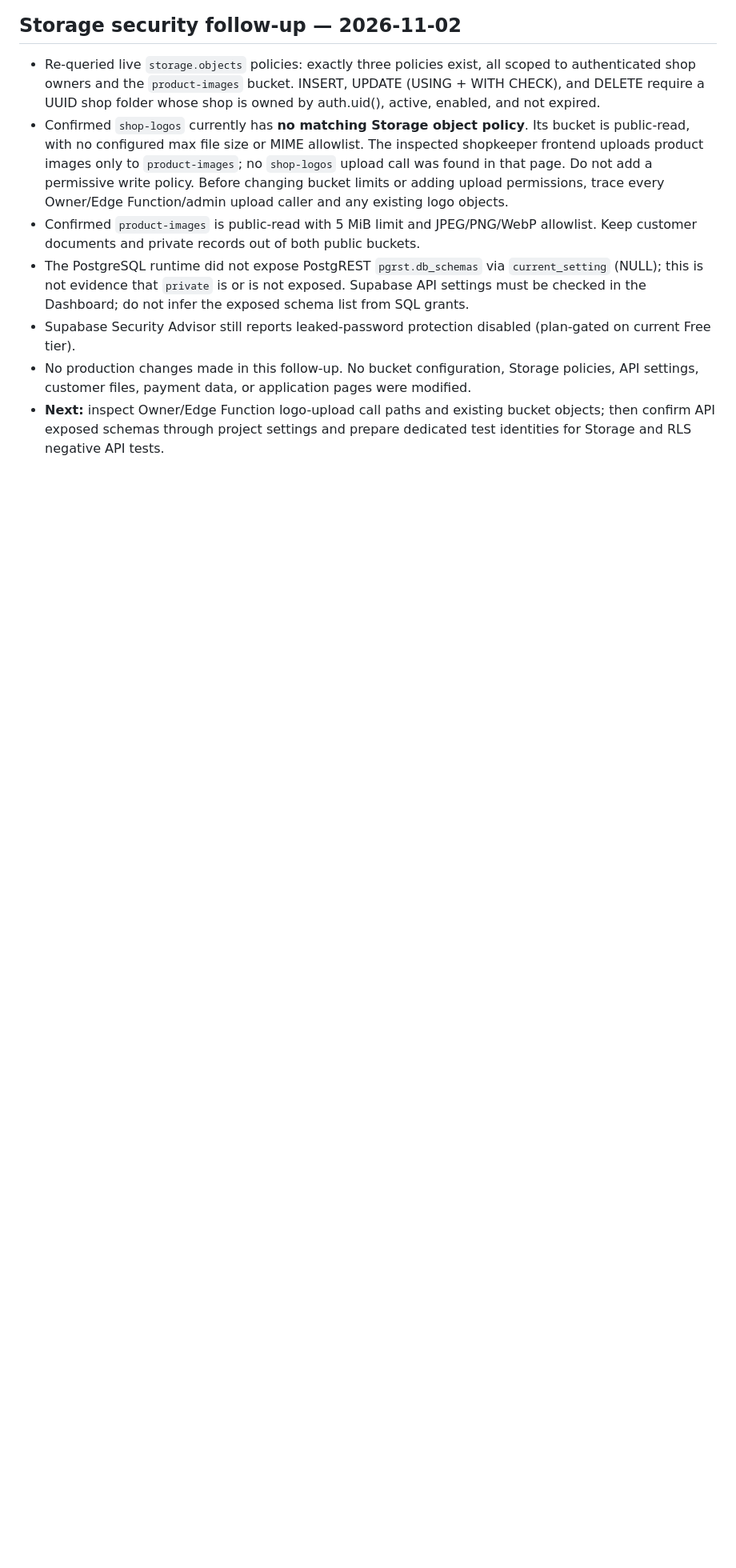
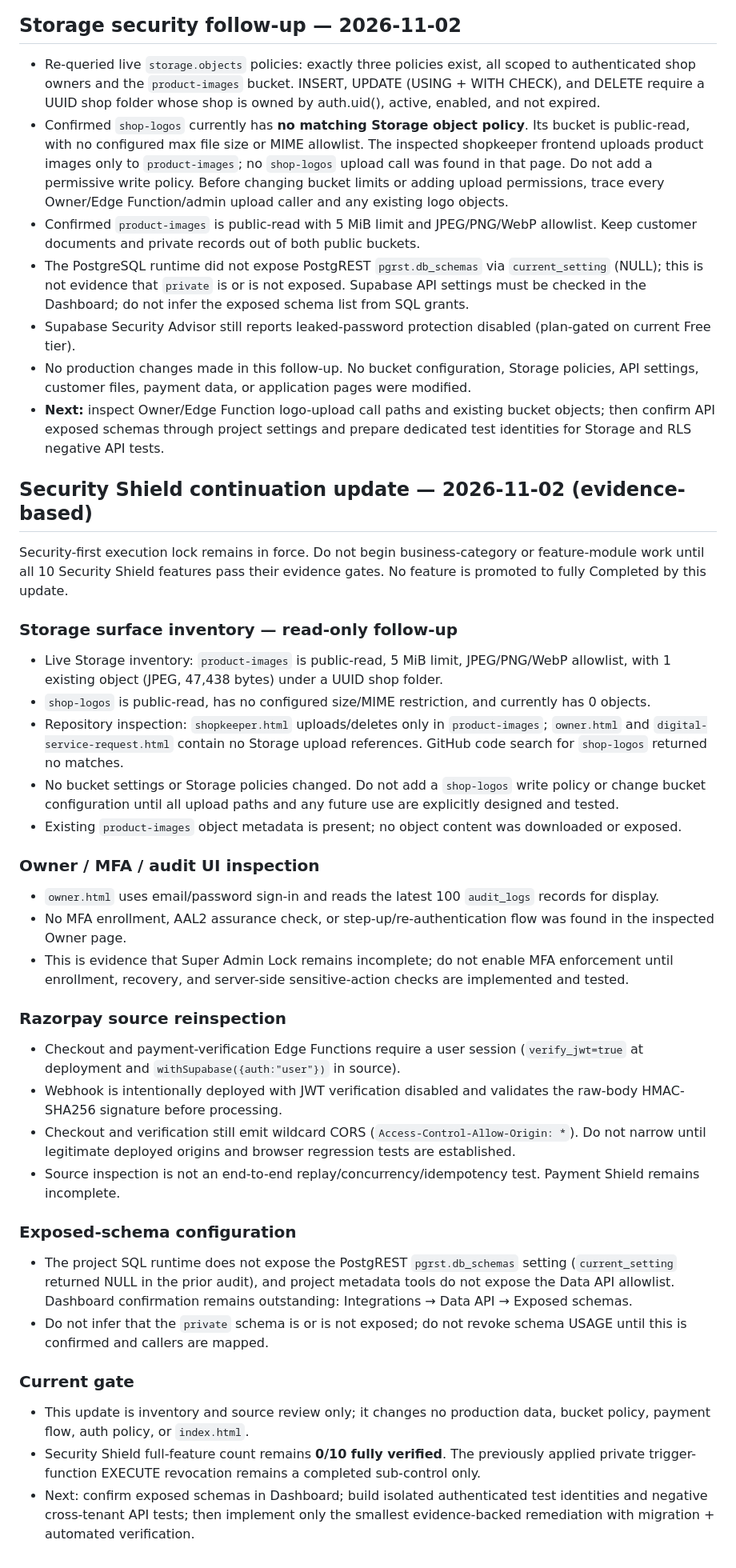
Before and after one commit to smartdigitalseva05-hash/smart-grocery-store-pro, a Markdown page: PROJECT_STATUS.md, the part around the change. Shown at 80% size. Drawn GitHub-style; blank space fills up the shorter version.

Commit message:
Document security storage, Owner MFA and payment audit findings

```diff
--- a/PROJECT_STATUS.md
+++ b/PROJECT_STATUS.md
@@ -450,3 +450,35 @@ The next five owner-approved features have moved from **Pending** to **In Progre
 - Supabase Security Advisor still reports leaked-password protection disabled (plan-gated on current Free tier).
 - No production changes made in this follow-up. No bucket configuration, Storage policies, API settings, customer files, payment data, or application pages were modified.
 - **Next:** inspect Owner/Edge Function logo-upload call paths and existing bucket objects; then confirm API exposed schemas through project settings and prepare dedicated test identities for Storage and RLS negative API tests.
+
+
+## Security Shield continuation update — 2026-11-02 (evidence-based)
+
+Security-first execution lock remains in force. Do not begin business-category or feature-module work until all 10 Security Shield features pass their evidence gates. No feature is promoted to fully Completed by this update.
+
+### Storage surface inventory — read-only follow-up
+- Live Storage inventory: `product-images` is public-read, 5 MiB limit, JPEG/PNG/WebP allowlist, with 1 existing object (JPEG, 47,438 bytes) under a UUID shop folder.
+- `shop-logos` is public-read, has no configured size/MIME restriction, and currently has 0 objects.
+- Repository inspection: `shopkeeper.html` uploads/deletes only in `product-images`; `owner.html` and `digital-service-request.html` contain no Storage upload references. GitHub code search for `shop-logos` returned no matches.
+- No bucket settings or Storage policies changed. Do not add a `shop-logos` write policy or change bucket configuration until all upload paths and any future use are explicitly designed and tested.
+- Existing `product-images` object metadata is present; no object content was downloaded or exposed.
+
+### Owner / MFA / audit UI inspection
+- `owner.html` uses email/password sign-in and reads the latest 100 `audit_logs` records for display.
+- No MFA enrollment, AAL2 assurance check, or step-up/re-authentication flow was found in the inspected Owner page.
+- This is evidence that Super Admin Lock remains incomplete; do not enable MFA enforcement until enrollment, recovery, and server-side sensitive-action checks are implemented and tested.
+
+### Razorpay source reinspection
+- Checkout and payment-verification Edge Functions require a user session (`verify_jwt=true` at deployment and `withSupabase({auth:"user"})` in source).
+- Webhook is intentionally deployed with JWT verification disabled and validates the raw-body HMAC-SHA256 signature before processing.
+- Checkout and verification still emit wildcard CORS (`Access-Control-Allow-Origin: *`). Do not narrow until legitimate deployed origins and browser regression tests are established.
+- Source inspection is not an end-to-end replay/concurrency/idempotency test. Payment Shield remains incomplete.
+
+### Exposed-schema configuration
+- The project SQL runtime does not expose the PostgREST `pgrst.db_schemas` setting (`current_setting` returned NULL in the prior audit), and project metadata tools do not expose the Data API allowlist. Dashboard confirmation remains outstanding: Integrations → Data API → Exposed schemas.
+- Do not infer that the `private` schema is or is not exposed; do not revoke schema USAGE until this is confirmed and callers are mapped.
+
+### Current gate
+- This update is inventory and source review only; it changes no production data, bucket policy, payment flow, auth policy, or `index.html`.
+- Security Shield full-feature count remains **0/10 fully verified**. The previously applied private trigger-function EXECUTE revocation remains a completed sub-control only.
+- Next: confirm exposed schemas in Dashboard; build isolated authenticated test identities and negative cross-tenant API tests; then implement only the smallest evidence-backed remediation with migration + automated verification.
```
